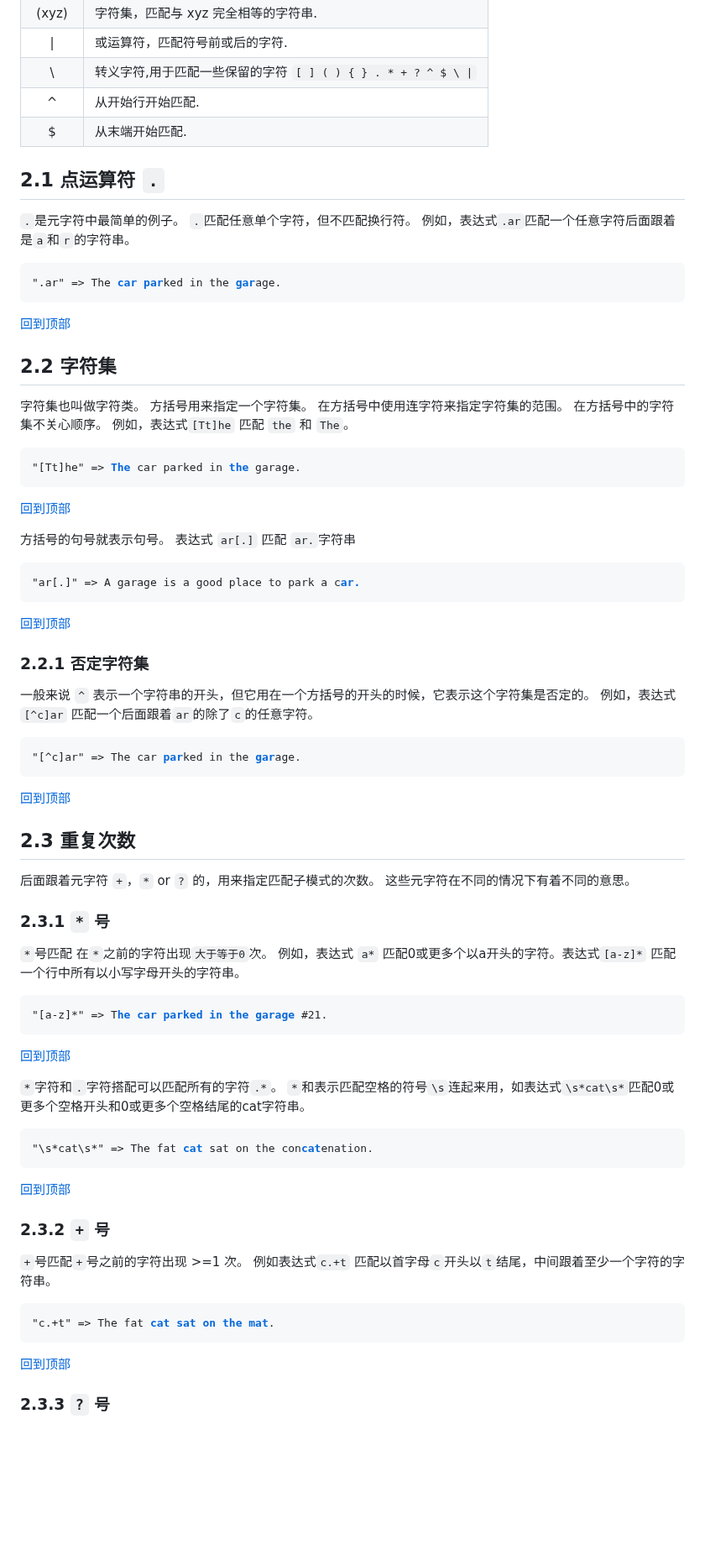
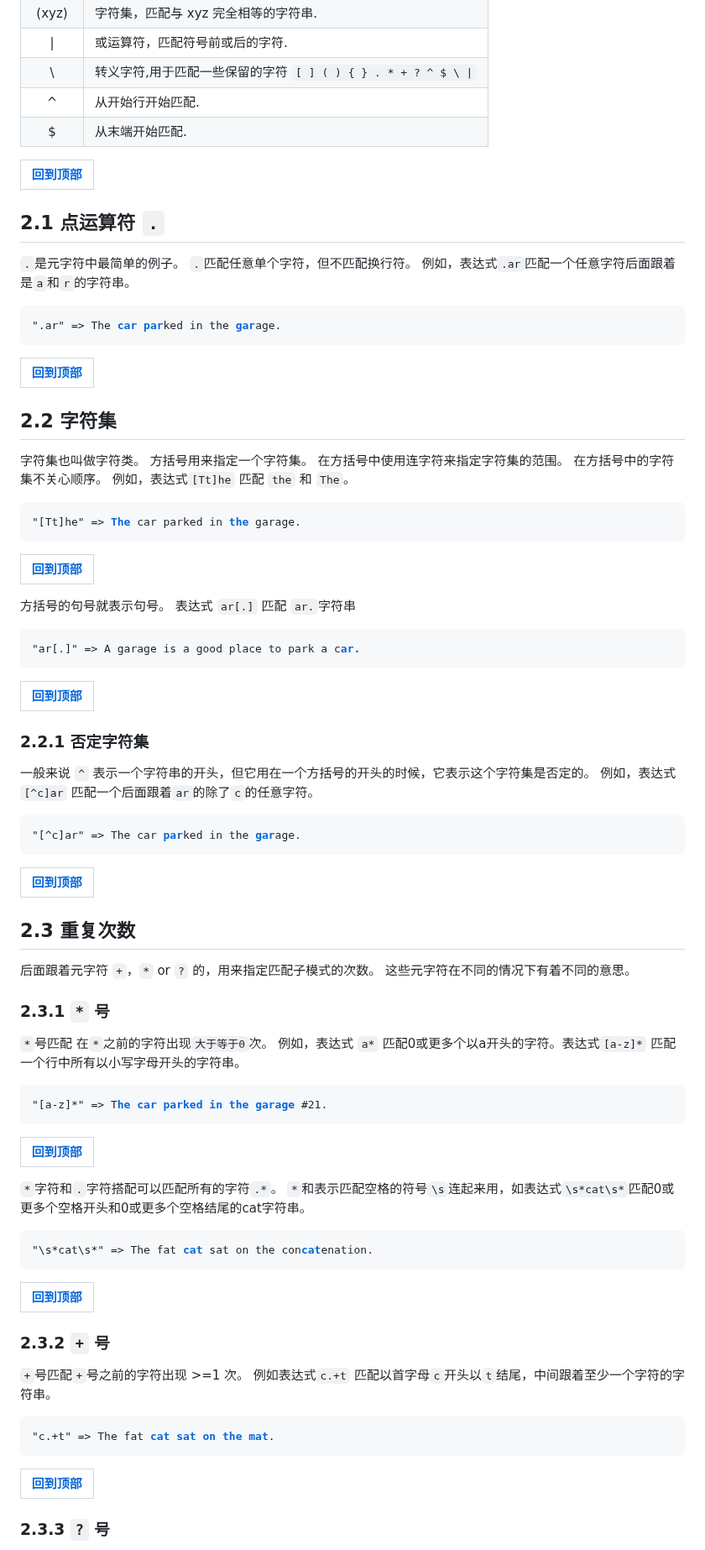
Before and after one commit to MaBoCoMark/MaBoCo, a Markdown page: RegEx.md, the part around one of its changes. Shown at 84% size. GitHub-like rendering; blank space fills up the shorter version.

```diff
--- a/RegEx.md
+++ b/RegEx.md
@@ -73,6 +85,9 @@
 |^|从开始行开始匹配.|
 |$|从末端开始匹配.|
 
+|[回到顶部](#目录)|
+|-|
+
 ## 2.1 点运算符 `.`
 
 `.`是元字符中最简单的例子。
@@ -83,7 +98,8 @@
 ".ar" => The <a href="#learn-regex"><strong>car</strong></a> <a href="#learn-regex"><strong>par</strong></a>ked in the <a href="#learn-regex"><strong>gar</strong></a>age.
 </pre>
 
-[回到顶部](#目录)
+|[回到顶部](#目录)|
+|-|
 
 ## 2.2 字符集
 
@@ -97,7 +113,8 @@
 "[Tt]he" => <a href="#learn-regex"><strong>The</strong></a> car parked in <a href="#learn-regex"><strong>the</strong></a> garage.
 </pre>
 
-[回到顶部](#目录)
+|[回到顶部](#目录)|
+|-|
 
 方括号的句号就表示句号。
 表达式 `ar[.]` 匹配 `ar.`字符串
@@ -106,7 +123,8 @@
 "ar[.]" => A garage is a good place to park a c<a href="#learn-regex"><strong>ar.</strong></a>
 </pre>
 
-[回到顶部](#目录)
+|[回到顶部](#目录)|
+|-|
 
 ### 2.2.1 否定字符集
 
@@ -117,7 +135,8 @@
 "[^c]ar" => The car <a href="#learn-regex"><strong>par</strong></a>ked in the <a href="#learn-regex"><strong>gar</strong></a>age.
 </pre>
 
-[回到顶部](#目录)
+|[回到顶部](#目录)|
+|-|
 
 ## 2.3 重复次数
 
@@ -133,7 +152,8 @@
 "[a-z]*" => T<a href="#learn-regex"><strong>he</strong></a> <a href="#learn-regex"><strong>car</strong></a> <a href="#learn-regex"><strong>parked</strong></a> <a href="#learn-regex"><strong>in</strong></a> <a href="#learn-regex"><strong>the</strong></a> <a href="#learn-regex"><strong>garage</strong></a> #21.
 </pre>
 
-[回到顶部](#目录)
+|[回到顶部](#目录)|
+|-|
 
 `*`字符和`.`字符搭配可以匹配所有的字符`.*`。
 `*`和表示匹配空格的符号`\s`连起来用，如表达式`\s*cat\s*`匹配0或更多个空格开头和0或更多个空格结尾的cat字符串。
@@ -142,7 +162,8 @@
 "\s*cat\s*" => The fat<a href="#learn-regex"><strong> cat </strong></a>sat on the con<a href="#learn-regex"><strong>cat</strong></a>enation.
 </pre>
 
-[回到顶部](#目录)
+|[回到顶部](#目录)|
+|-|
 
 ### 2.3.2 `+` 号
 
@@ -153,7 +174,8 @@
 "c.+t" => The fat <a href="#learn-regex"><strong>cat sat on the mat</strong></a>.
 </pre>
 
-[回到顶部](#目录)
+|[回到顶部](#目录)|
+|-|
 
 ### 2.3.3 `?` 号
 
```
Also changed, not shown: other parts of RegEx.md (+72 -30 lines).
